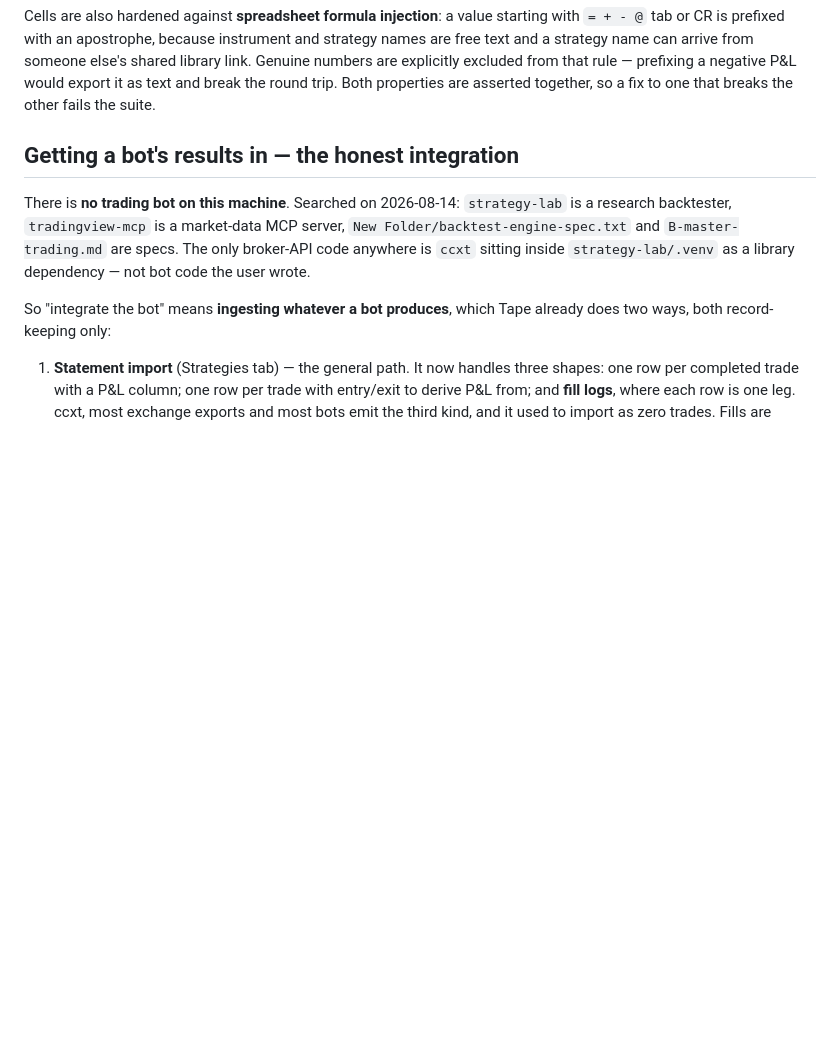
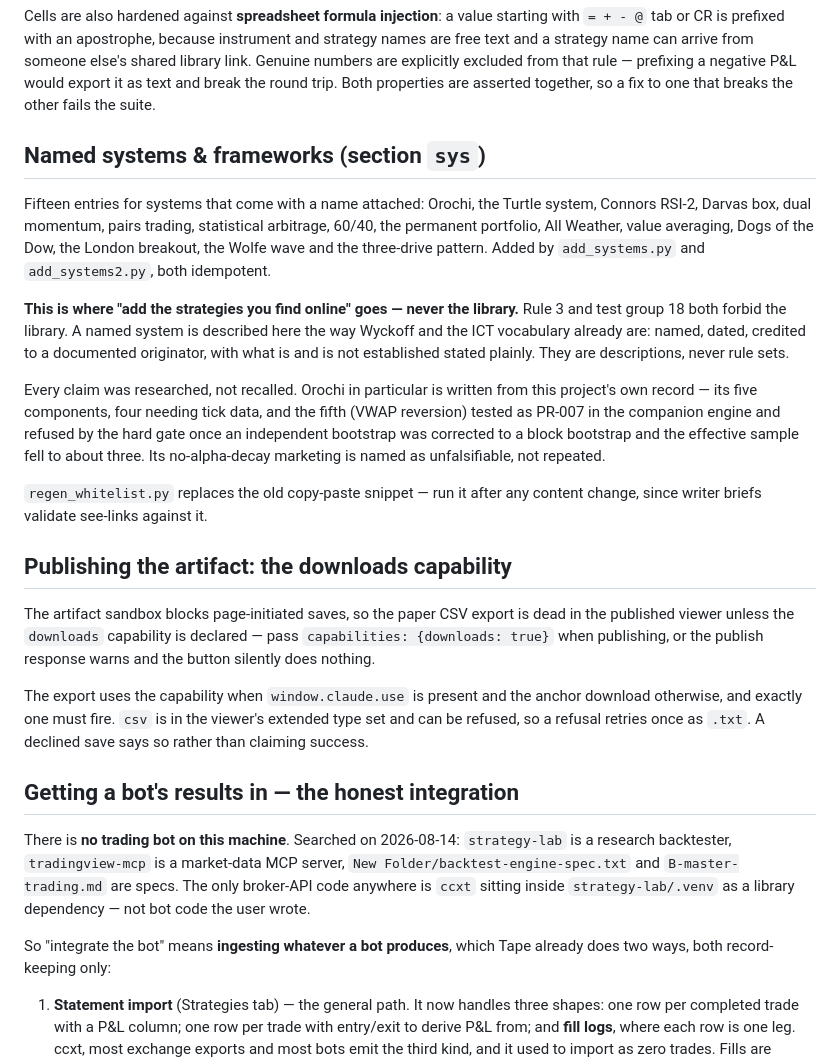
Before and after one commit to fayaazharris5-bot/tape, a Markdown page: HANDOFF.md, the part around the change. GitHub-like rendering; blank space fills up the shorter version.

Commit message:
Record the named-systems section and the downloads-capability contract in HANDOFF
Co-Authored-By: Claude Fable 5 <noreply@anthropic.com>

```diff
--- a/HANDOFF.md
+++ b/HANDOFF.md
@@ -144,6 +144,43 @@ from someone else's shared library link. Genuine numbers are explicitly
 excluded from that rule — prefixing a negative P&L would export it as text
 and break the round trip. Both properties are asserted together, so a fix
 to one that breaks the other fails the suite.
+
+## Named systems & frameworks (section `sys`)
+
+Fifteen entries for systems that come with a name attached: Orochi, the
+Turtle system, Connors RSI-2, Darvas box, dual momentum, pairs trading,
+statistical arbitrage, 60/40, the permanent portfolio, All Weather, value
+averaging, Dogs of the Dow, the London breakout, the Wolfe wave and the
+three-drive pattern. Added by `add_systems.py` and `add_systems2.py`,
+both idempotent.
+
+**This is where "add the strategies you find online" goes — never the
+library.** Rule 3 and test group 18 both forbid the library. A named
+system is described here the way Wyckoff and the ICT vocabulary already
+are: named, dated, credited to a documented originator, with what is and
+is not established stated plainly. They are descriptions, never rule sets.
+
+Every claim was researched, not recalled. Orochi in particular is written
+from this project's own record — its five components, four needing tick
+data, and the fifth (VWAP reversion) tested as PR-007 in the companion
+engine and refused by the hard gate once an independent bootstrap was
+corrected to a block bootstrap and the effective sample fell to about
+three. Its no-alpha-decay marketing is named as unfalsifiable, not repeated.
+
+`regen_whitelist.py` replaces the old copy-paste snippet — run it after
+any content change, since writer briefs validate see-links against it.
+
+## Publishing the artifact: the downloads capability
+
+The artifact sandbox blocks page-initiated saves, so the paper CSV export
+is dead in the published viewer unless the `downloads` capability is
+declared — pass `capabilities: {downloads: true}` when publishing, or the
+publish response warns and the button silently does nothing.
+
+The export uses the capability when `window.claude.use` is present and the
+anchor download otherwise, and exactly one must fire. `csv` is in the
+viewer's extended type set and can be refused, so a refusal retries once
+as `.txt`. A declined save says so rather than claiming success.
 
 ## Getting a bot's results in — the honest integration
 
```
